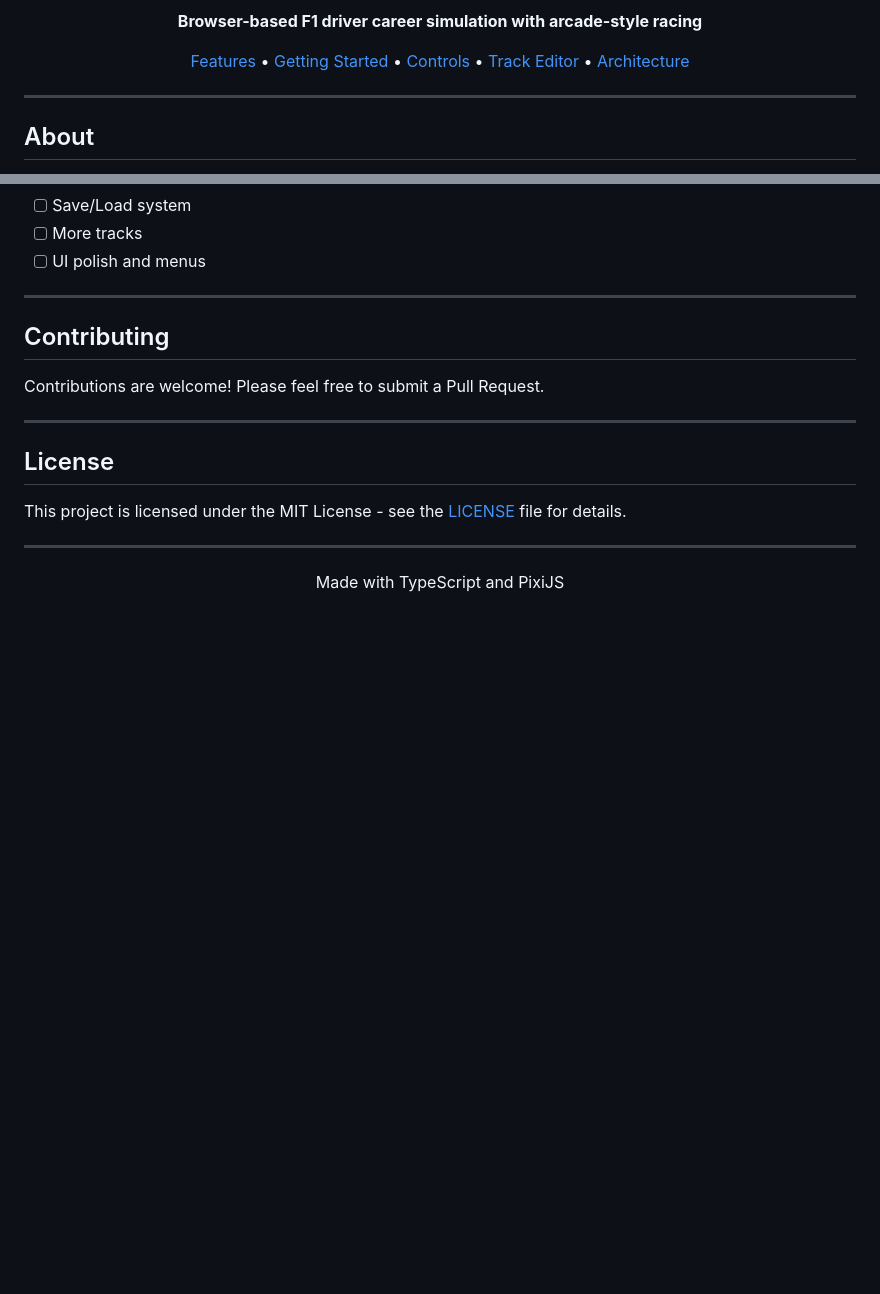
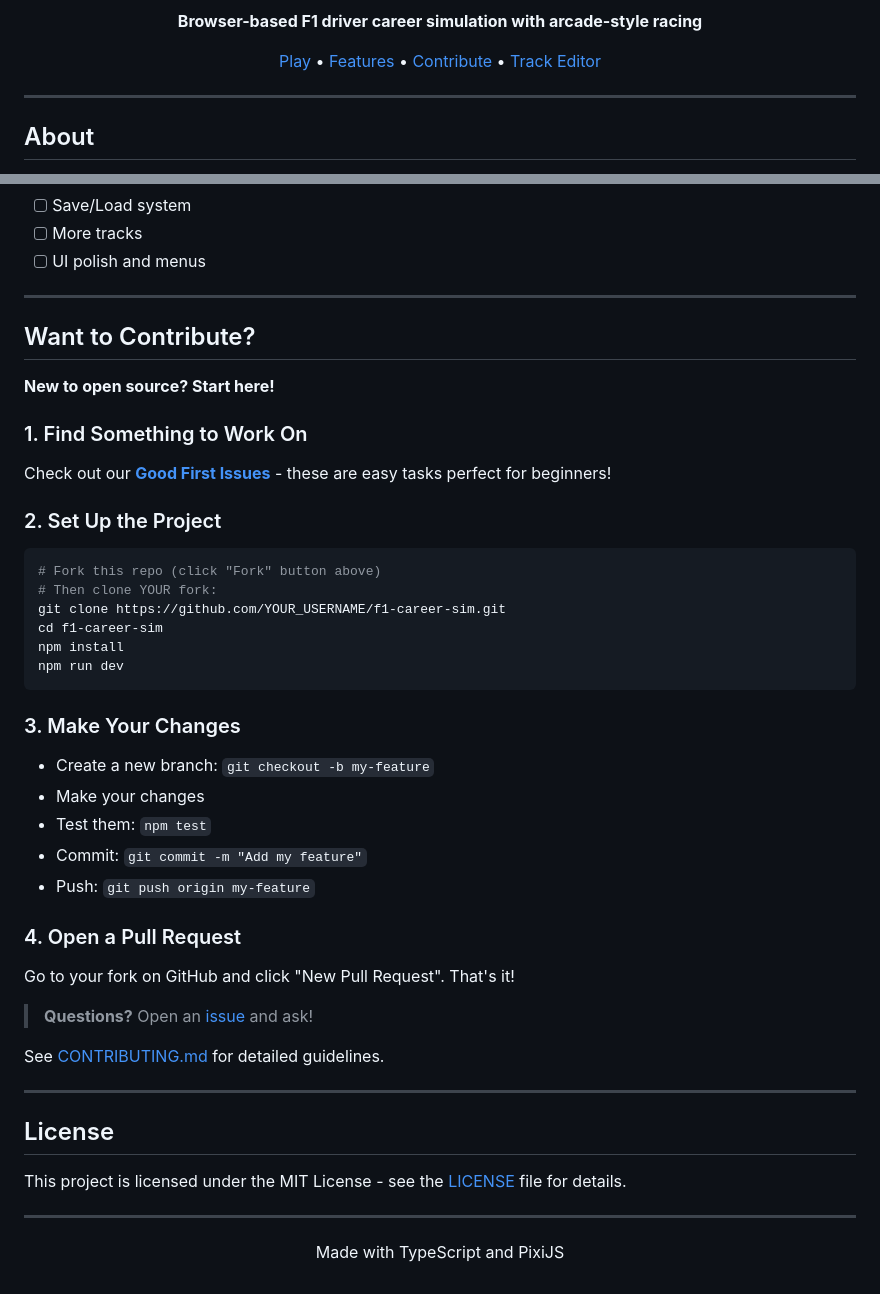
Before and after one commit to willslocombe4-dotcom/f1-career-sim, a Markdown page: README.md, 2 parts joined by grey strips. Rendered like a GitHub page; blank space fills up the shorter version.

Commit message:
Improve README: add CI badge, clearer contribution guide

````diff
--- a/README.md
+++ b/README.md
@@ -9,7 +9,7 @@
 
 **Browser-based F1 driver career simulation with arcade-style racing**
 
-[Features](#features) • [Getting Started](#getting-started) • [Controls](#controls) • [Track Editor](#track-editor) • [Architecture](#architecture)
+[Play](#getting-started) • [Features](#features) • [Contribute](#want-to-contribute) • [Track Editor](#track-editor)
 
 </div>
 
@@ -180,9 +180,36 @@ npm run test:coverage
 
 ---
 
-## Contributing
+## Want to Contribute?
 
-Contributions are welcome! Please feel free to submit a Pull Request.
+**New to open source? Start here!**
+
+### 1. Find Something to Work On
+Check out our [**Good First Issues**](https://github.com/willslocombe4-dotcom/f1-career-sim/labels/good%20first%20issue) - these are easy tasks perfect for beginners!
+
+### 2. Set Up the Project
+```bash
+# Fork this repo (click "Fork" button above)
+# Then clone YOUR fork:
+git clone https://github.com/YOUR_USERNAME/f1-career-sim.git
+cd f1-career-sim
+npm install
+npm run dev
+```
+
+### 3. Make Your Changes
+- Create a new branch: `git checkout -b my-feature`
+- Make your changes
+- Test them: `npm test`
+- Commit: `git commit -m "Add my feature"`
+- Push: `git push origin my-feature`
+
+### 4. Open a Pull Request
+Go to your fork on GitHub and click "New Pull Request". That's it!
+
+> **Questions?** Open an [issue](https://github.com/willslocombe4-dotcom/f1-career-sim/issues) and ask!
+
+See [CONTRIBUTING.md](CONTRIBUTING.md) for detailed guidelines.
 
 ---
 
````
Also changed, not shown: other parts of README.md (+4 -4 lines).
